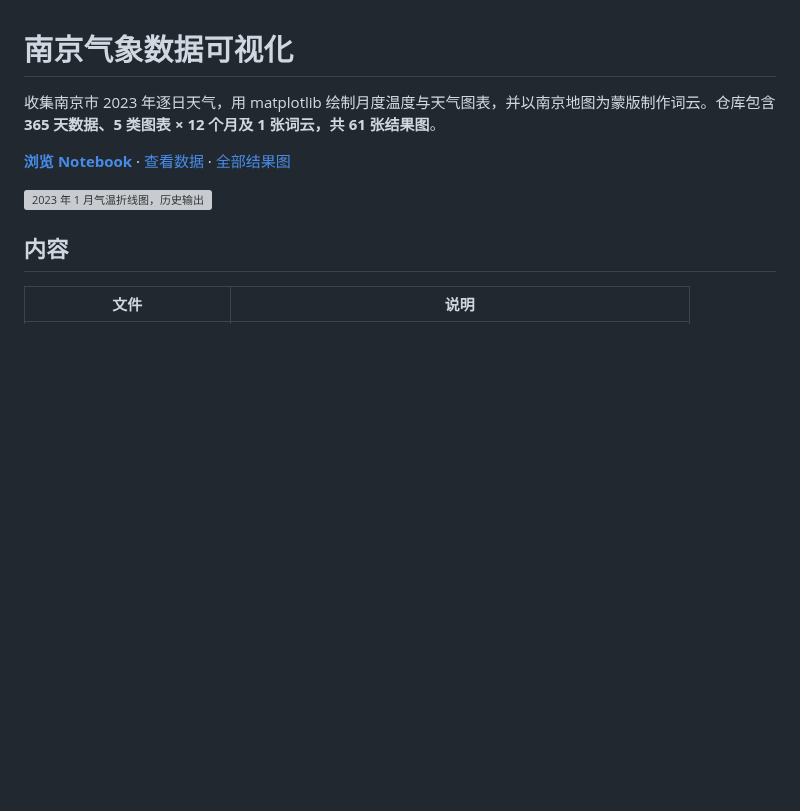
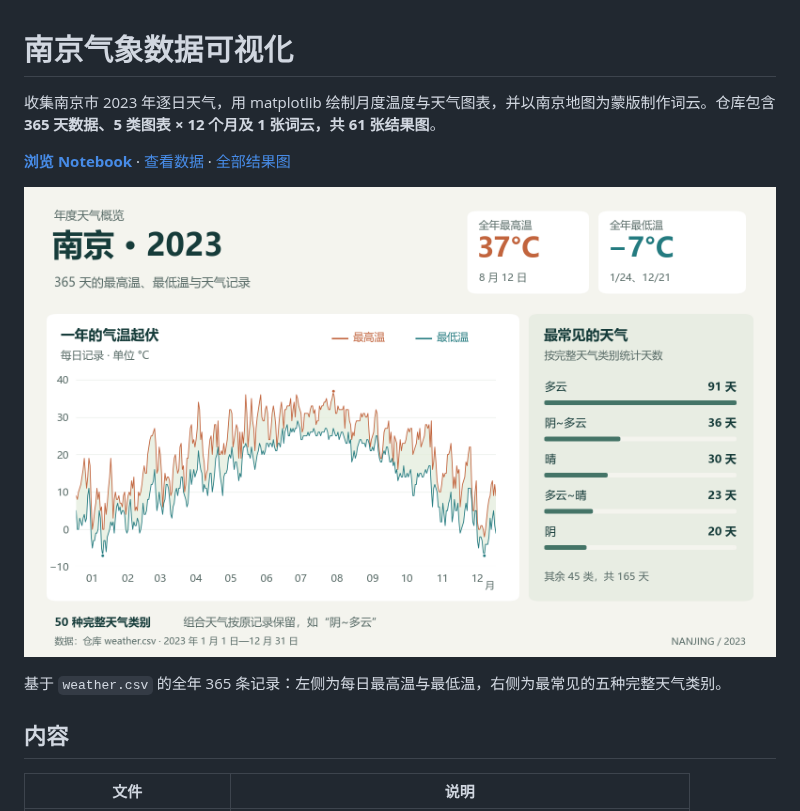
Before and after one commit to Hokkaidoooo/nanjing-weather-visualization, a Markdown page: README.md, the part around the change. GitHub-like rendering; pictures changed too: assets/readme-weather-overview.png (added); blank space fills up the shorter version; grey boxes are pictures that could not be loaded.

Commit message:
更新 README 年度天气概览配图

```diff
--- a/README.md
+++ b/README.md
@@ -4,7 +4,9 @@
 
 **[浏览 Notebook](WeatherForNanjing.ipynb)** · [查看数据](weather.csv) · [全部结果图](结果图/)
 
-![2023 年 1 月气温折线图，历史输出](结果图/折线图/plot_1.jpg)
+![南京 2023 年天气概览：全年逐日高低温、极值日期与最常见天气类别](assets/readme-weather-overview.png)
+
+基于 `weather.csv` 的全年 365 条记录：左侧为每日最高温与最低温，右侧为最常见的五种完整天气类别。
 
 ## 内容
 
```
Also changed, not shown: 1 other file.
